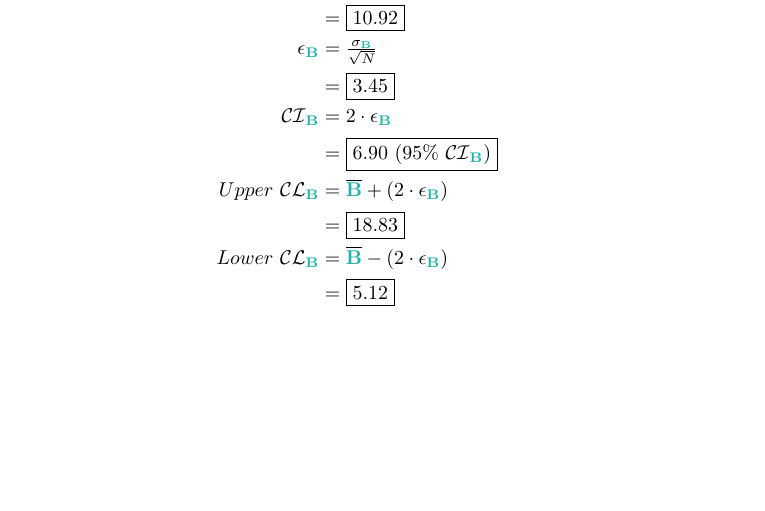
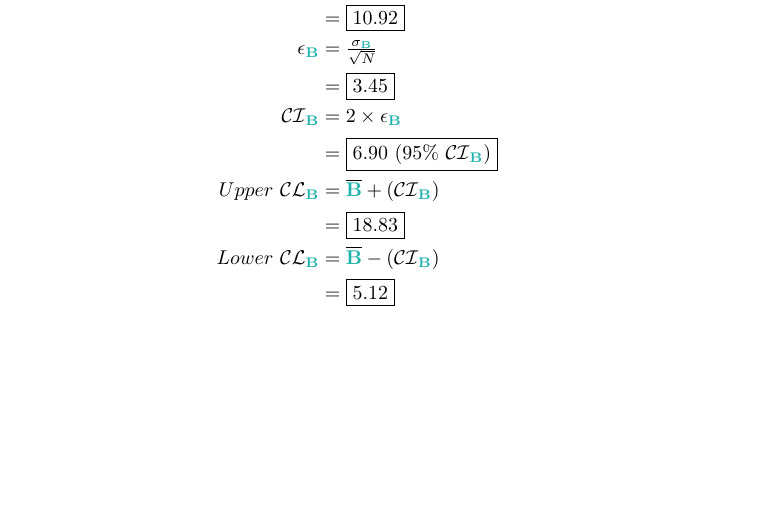
Before and after one commit to phildkim/csun_spring2021, a LaTeX document (BIO_106L/Lab_9/main.tex): part of page 2 of 3, cut so that both start at the same text. Compiled offline with pdfLaTeX.

Commit message:
csun spring 2021

```diff
--- a/BIO_106L/Lab_9/main.tex
+++ b/BIO_106L/Lab_9/main.tex
@@ -169,11 +169,11 @@
       &=\boxed{10.92}\\
       \epsilon_{\DB{B}}&= \tfrac{\sigma_{\DB{B}}}{\sqrt{N}}\\
       &=\boxed{3.45}\\
-      \mathcal{CI}_{\DB{B}}&= 2\cdot \epsilon_{\DB{B}}\\
+      \mathcal{CI}_{\DB{B}}&= 2\times \epsilon_{\DB{B}}\\
       &=\boxed{6.90~(95\%~\mathcal{CI}_{\DB{B}})}\\
-      Upper~\mathcal{CL}_{\DB{B}}&=\overline{\DB{B}} +\left(2\cdot \epsilon_{\DB{B}}\right)\\
+      Upper~\mathcal{CL}_{\DB{B}}&=\overline{\DB{B}} +\left(\mathcal{CI}_{\DB{B}}\right)\\
       &=\boxed{18.83}\\
-      Lower~\mathcal{CL}_{\DB{B}}&=\overline{\DB{B}} -\left(2\cdot \epsilon_{\DB{B}}\right)\\
+      Lower~\mathcal{CL}_{\DB{B}}&=\overline{\DB{B}} -\left(\mathcal{CI}_{\DB{B}}\right)\\
       &=\boxed{5.12}\\
     \end{align*}
   \end{center}
```
Also changed, not shown: BIO_106L/Lab_9/main.pdf, BIO_106L/Lab_9/main.tex (6 more changed lines).
